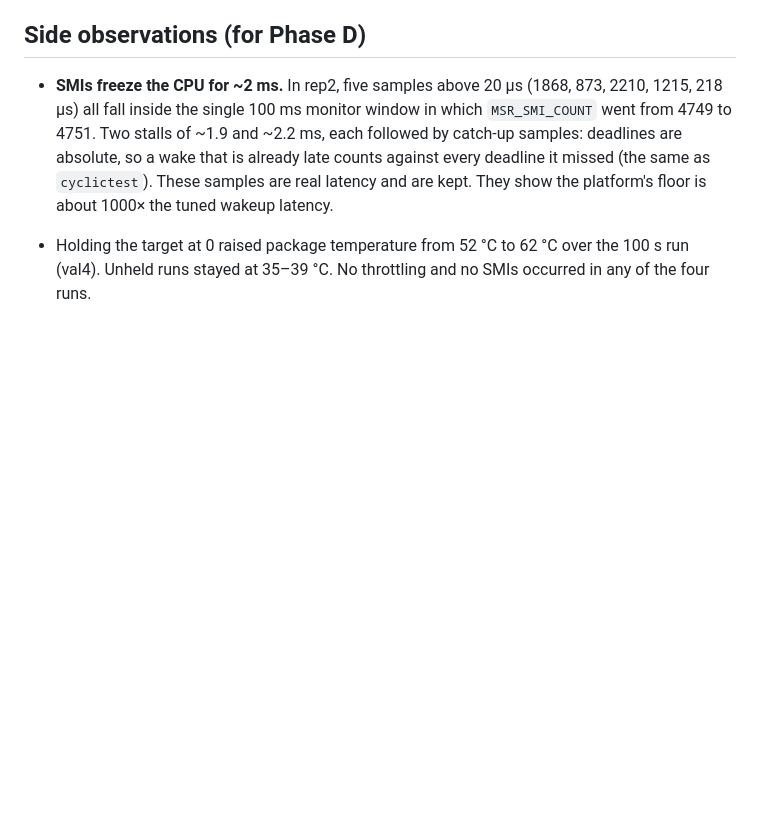
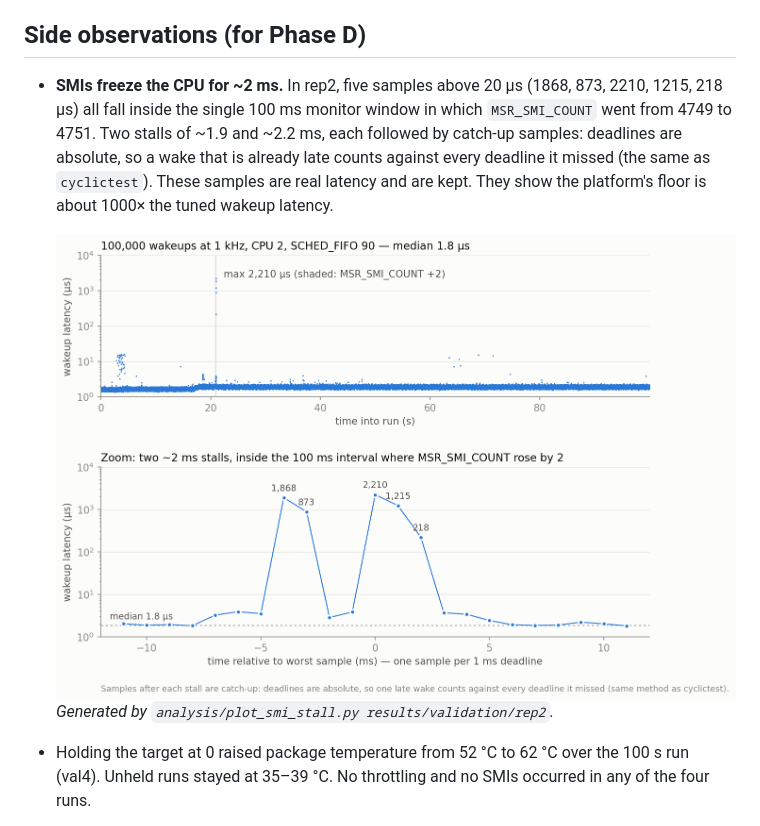
Before and after one commit to RodeanAzari/linux-latency-suite, a Markdown page: docs/validation.md, the part around the change. GitHub-like rendering; pictures changed too: docs/imgs/smi_stall_2ms.png (added); blank space fills up the shorter version.

Commit message:
Add SMI stall figure to validation doc
Co-Authored-By: Claude Opus 5.5 <noreply@anthropic.com>

```diff
--- a/docs/validation.md
+++ b/docs/validation.md
@@ -91,6 +91,9 @@ through p99.9** when the C-state QoS target matches. That is the resolution
   as `cyclictest`). These samples are real latency and are kept. They show the
   platform's floor is about 1000× the tuned wakeup latency.
 
+  ![SMI stall](imgs/smi_stall_2ms.png)
+  *Generated by `analysis/plot_smi_stall.py results/validation/rep2`.*
+
 - Holding the target at 0 raised package temperature from 52 °C to 62 °C over
   the 100 s run (val4). Unheld runs stayed at 35–39 °C. No throttling and no
   SMIs occurred in any of the four runs.
```
